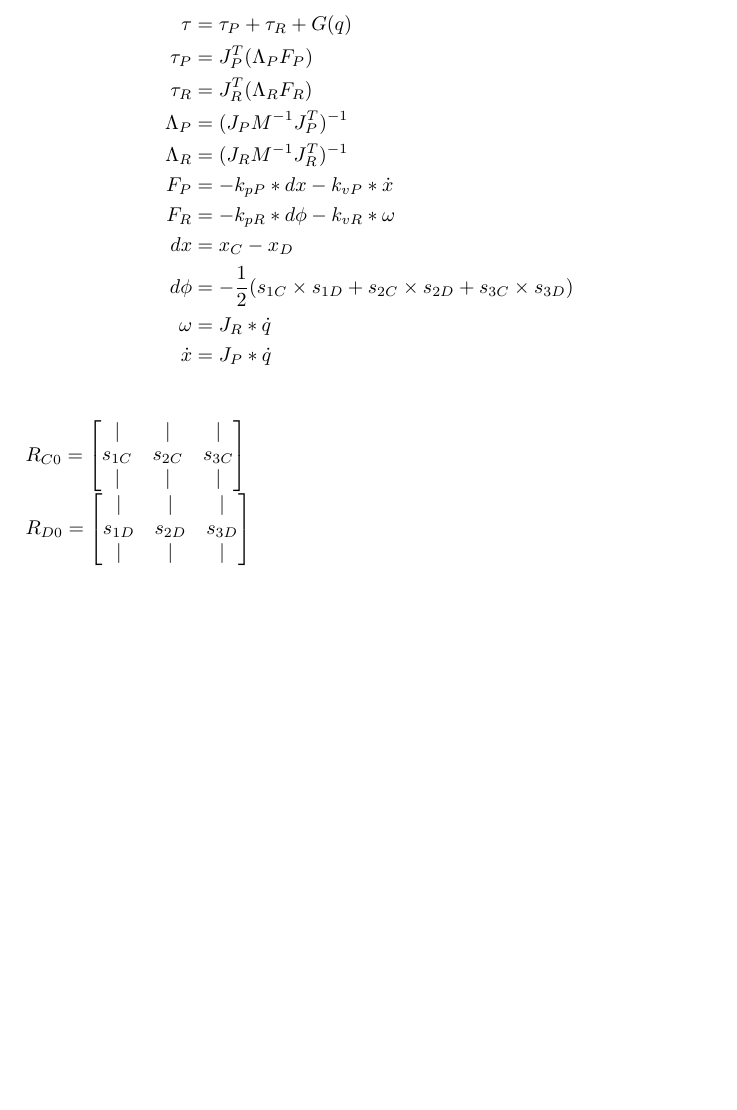
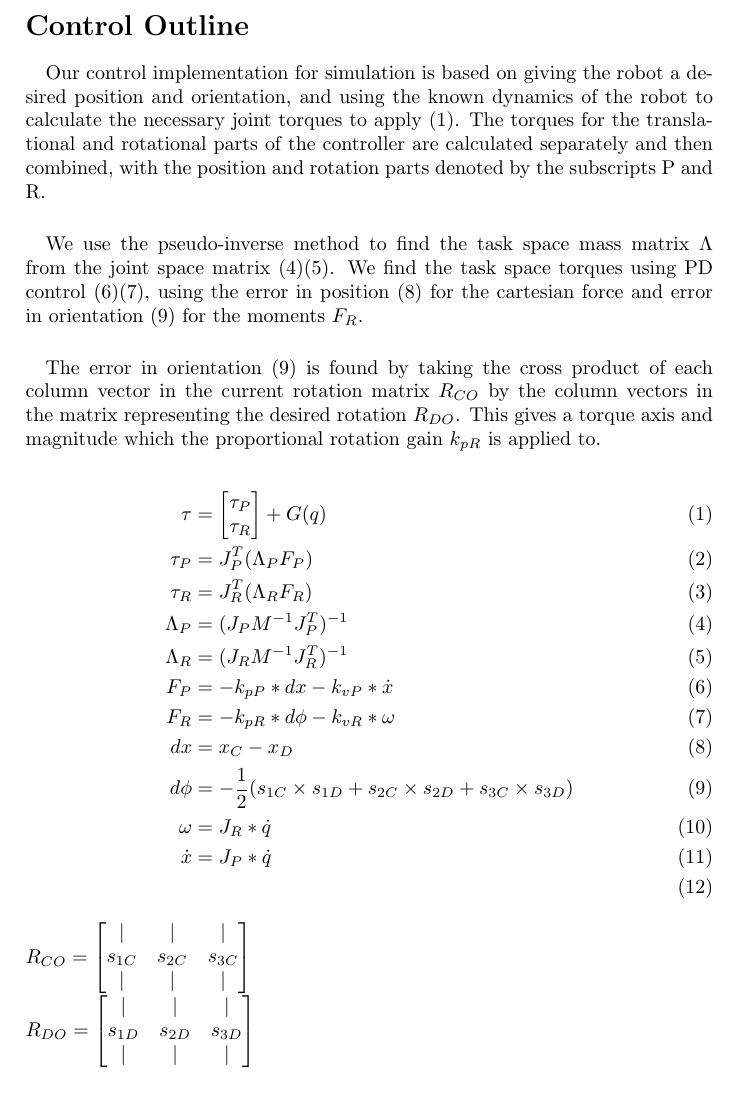
Before and after one commit to hmartiro/iron-dome, a LaTeX document (documentation/CS225A_control.tex): part of the page, cut at the place of the change. Compiled offline with pdfLaTeX.

Commit message:
added control description

```diff
--- a/documentation/CS225A_control.tex
+++ b/documentation/CS225A_control.tex
@@ -4,8 +4,32 @@
 \usepackage{amsfonts}
 \usepackage{amssymb}
 \begin{document}
-\begin{align*}
-\tau &= \tau_{P}+\tau_{R}+G(q) \\
+\section*{Control Outline}
+\paragraph*{}
+Our control implementation for simulation is based on giving the robot a desired position
+and orientation, and using the known dynamics of the robot to calculate the necessary joint torques
+to apply (1). The torques for the translational and rotational parts of the controller
+are calculated separately and then combined, with the position and rotation parts denoted
+by the subscripts P and R.
+\paragraph*{}
+We use the pseudo-inverse method to
+find the task space mass matrix $\Lambda$
+from the joint space matrix (4)(5). We find the task space torques using PD control (6)(7),
+using the error in position (8) for the cartesian force and error in orientation (9)
+for the moments $F_{R}$.
+\paragraph*{}
+
+The error in orientation (9) is found by taking the cross product of each column vector in the
+current rotation matrix $R_{CO}$ by the column vectors in the matrix
+representing the desired rotation $R_{DO}$. This gives a torque axis and magnitude which the proportional rotation gain $k_{pR}$ is applied to.
+
+
+
+\begin{align}
+\tau &= \begin{bmatrix}
+\tau_{P}\\
+\tau_{R}
+\end{bmatrix}+G(q) \\
 \tau_{P} &= J^{T}_{P}(\Lambda_{P}F_{P})\\
 \tau_{R} &= J^{T}_{R}(\Lambda_{R}F_{R})\\
 \Lambda_{P} &= (J_{P}M^{-1}J_{P}^{T})^{-1}\\
@@ -16,14 +40,14 @@ dx &= x_{C} - x_{D}\\
 d\phi &= -\frac{1}{2}(s_{1C}\times s_{1D}+s_{2C}\times s_{2D}+s_{3C}\times s_{3D})\\
 \omega &= J_{R}*\dot{q}\\
 \dot{x} &= J_{P}*\dot{q}\\
-\end{align*}
-$R_{C0} =
+\end{align}
+$R_{CO} =
 \begin{bmatrix}
 \vert & \vert & \vert\\
 s_{1C} & s_{2C} & s_{3C}\\
 \vert & \vert & \vert\\
 \end{bmatrix}\\
-R_{D0} =
+R_{DO} =
 \begin{bmatrix}
 \vert & \vert & \vert\\
 s_{1D} & s_{2D} & s_{3D}\\
```
